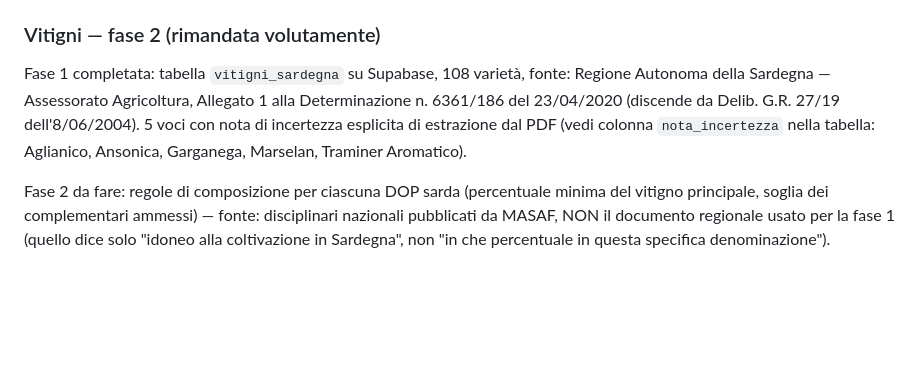
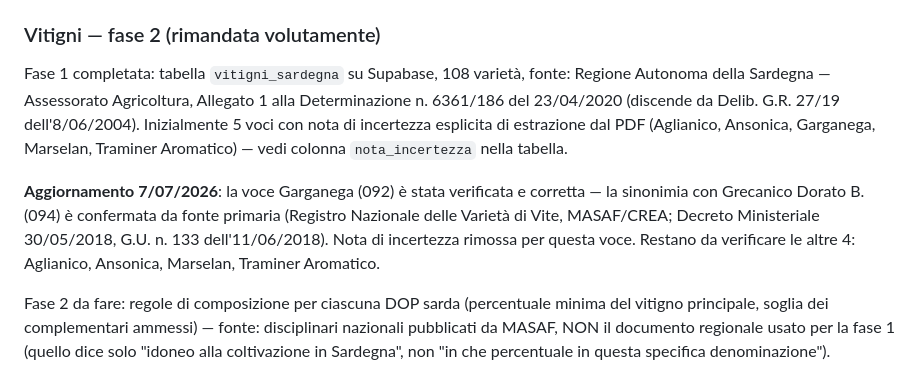
Before and after one commit to robertopiras-debug/schedavino-ais, a Markdown page: TODO.md, the part around the change. Drawn GitHub-style; blank space fills up the shorter version.

Commit message:
Corregge nota su Garganega in TODO.md: sinonimia con Grecanico Dorato confermata da fonte primaria (Registro Nazionale Varietà di Vite, DM 30/05/2018), non più incerta. Corretta anche la tabella vitigni_sardegna su Supabase.

```diff
--- a/TODO.md
+++ b/TODO.md
@@ -28,9 +28,17 @@ già trovato per `VIT`.
 Fase 1 completata: tabella `vitigni_sardegna` su Supabase, 108 varietà,
 fonte: Regione Autonoma della Sardegna — Assessorato Agricoltura,
 Allegato 1 alla Determinazione n. 6361/186 del 23/04/2020 (discende da
-Delib. G.R. 27/19 dell'8/06/2004). 5 voci con nota di incertezza esplicita
-di estrazione dal PDF (vedi colonna `nota_incertezza` nella tabella:
-Aglianico, Ansonica, Garganega, Marselan, Traminer Aromatico).
+Delib. G.R. 27/19 dell'8/06/2004). Inizialmente 5 voci con nota di
+incertezza esplicita di estrazione dal PDF (Aglianico, Ansonica, Garganega,
+Marselan, Traminer Aromatico) — vedi colonna `nota_incertezza` nella
+tabella.
+
+**Aggiornamento 7/07/2026**: la voce Garganega (092) è stata verificata e
+corretta — la sinonimia con Grecanico Dorato B. (094) è confermata da
+fonte primaria (Registro Nazionale delle Varietà di Vite, MASAF/CREA;
+Decreto Ministeriale 30/05/2018, G.U. n. 133 dell'11/06/2018). Nota di
+incertezza rimossa per questa voce. Restano da verificare le altre 4:
+Aglianico, Ansonica, Marselan, Traminer Aromatico.
 
 Fase 2 da fare: regole di composizione per ciascuna DOP sarda (percentuale
 minima del vitigno principale, soglia dei complementari ammessi) — fonte:
```
